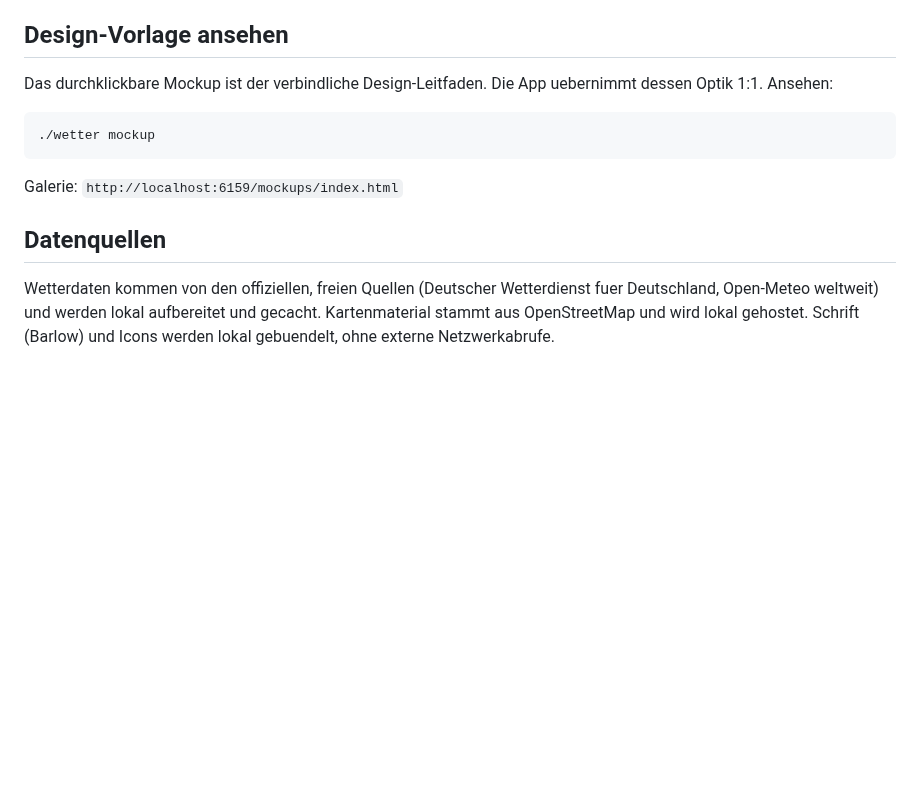
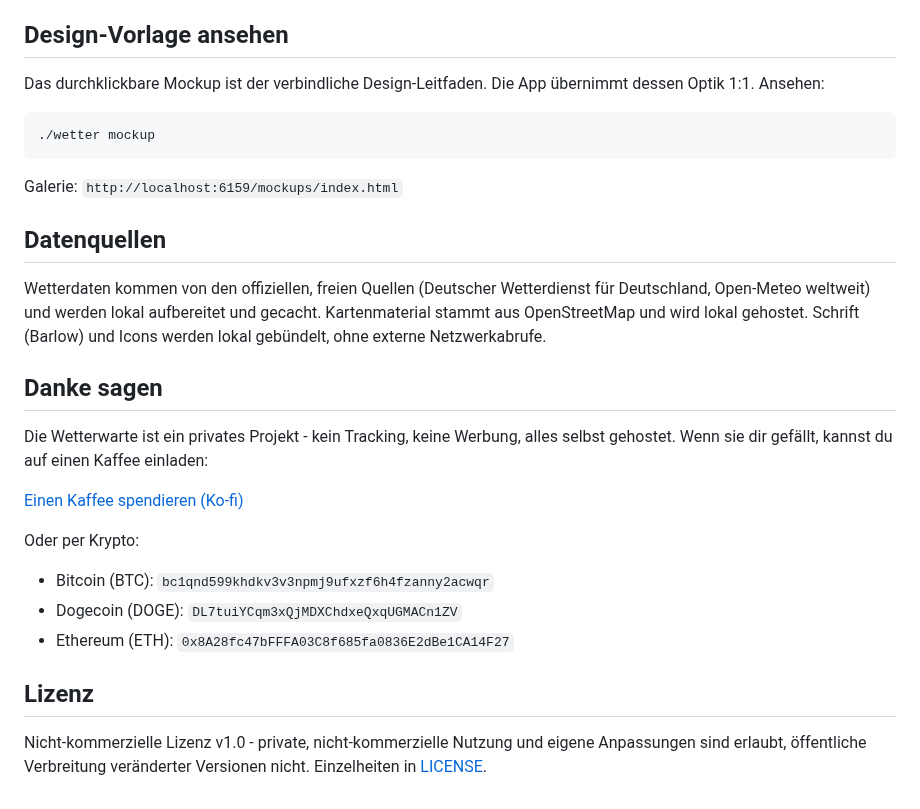
Before and after one commit to HalloWelt42/Wetterwarte, a Markdown page: README.md, the part around one of its changes. Rendered like a GitHub page; blank space fills up the shorter version.

````diff
--- a/README.md
+++ b/README.md
@@ -37,7 +61,7 @@ Backend same-origin ueber den Vite-Proxy an (kein CORS noetig).
 
 ## Design-Vorlage ansehen
 
-Das durchklickbare Mockup ist der verbindliche Design-Leitfaden. Die App uebernimmt dessen Optik
+Das durchklickbare Mockup ist der verbindliche Design-Leitfaden. Die App übernimmt dessen Optik
 1:1. Ansehen:
 
 ```bash
@@ -48,7 +72,25 @@ Galerie: `http://localhost:6159/mockups/index.html`
 
 ## Datenquellen
 
-Wetterdaten kommen von den offiziellen, freien Quellen (Deutscher Wetterdienst fuer Deutschland,
+Wetterdaten kommen von den offiziellen, freien Quellen (Deutscher Wetterdienst für Deutschland,
 Open-Meteo weltweit) und werden lokal aufbereitet und gecacht. Kartenmaterial stammt aus
-OpenStreetMap und wird lokal gehostet. Schrift (Barlow) und Icons werden lokal gebuendelt, ohne
+OpenStreetMap und wird lokal gehostet. Schrift (Barlow) und Icons werden lokal gebündelt, ohne
 externe Netzwerkabrufe.
+
+## Danke sagen
+
+Die Wetterwarte ist ein privates Projekt - kein Tracking, keine Werbung, alles selbst gehostet.
+Wenn sie dir gefällt, kannst du auf einen Kaffee einladen:
+
+[Einen Kaffee spendieren (Ko-fi)](https://ko-fi.com/HalloWelt42)
+
+Oder per Krypto:
+
+- Bitcoin (BTC): `bc1qnd599khdkv3v3npmj9ufxzf6h4fzanny2acwqr`
+- Dogecoin (DOGE): `DL7tuiYCqm3xQjMDXChdxeQxqUGMACn1ZV`
+- Ethereum (ETH): `0x8A28fc47bFFFA03C8f685fa0836E2dBe1CA14F27`
+
+## Lizenz
+
+Nicht-kommerzielle Lizenz v1.0 - private, nicht-kommerzielle Nutzung und eigene Anpassungen sind
+erlaubt, öffentliche Verbreitung veränderter Versionen nicht. Einzelheiten in [LICENSE](LICENSE).
````
Also changed, not shown: other parts of README.md (+31 -7 lines), docs/OFFENE_WUENSCHE.md (+7 -9 lines), docs/screenshot.png (added), 15 other files.
